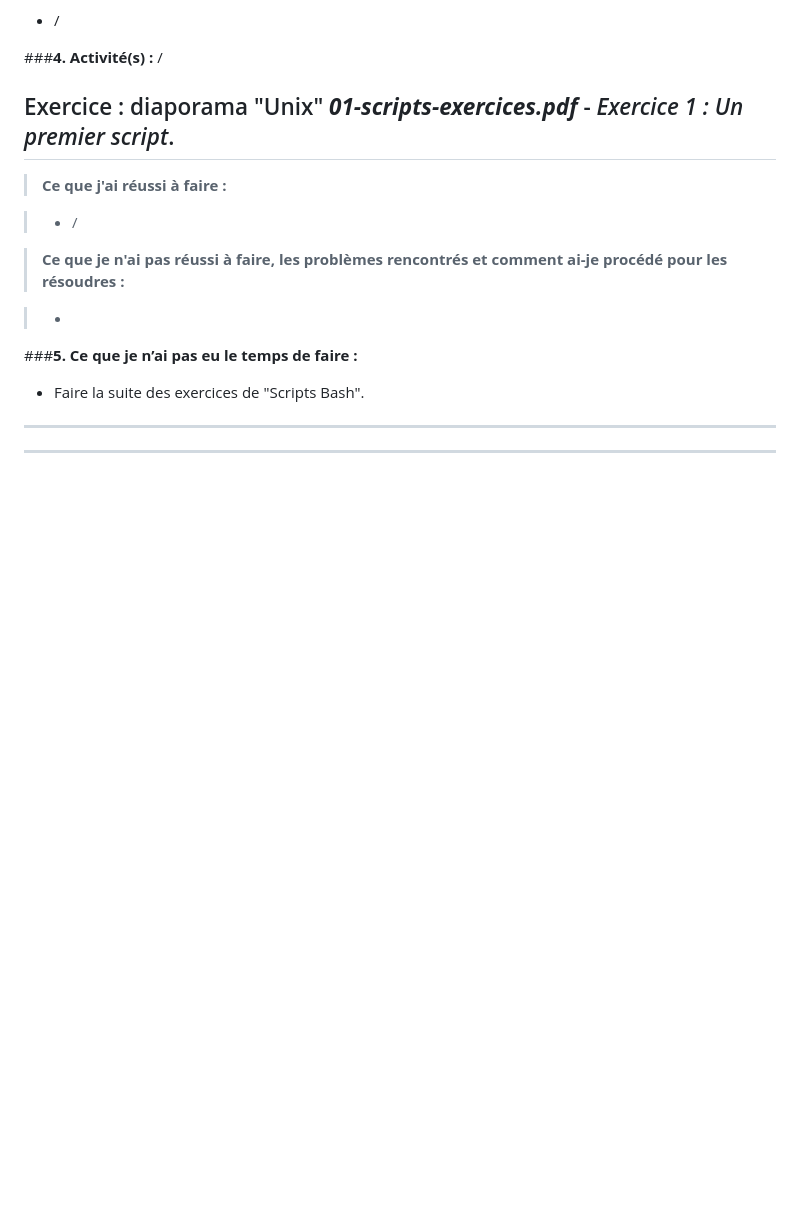
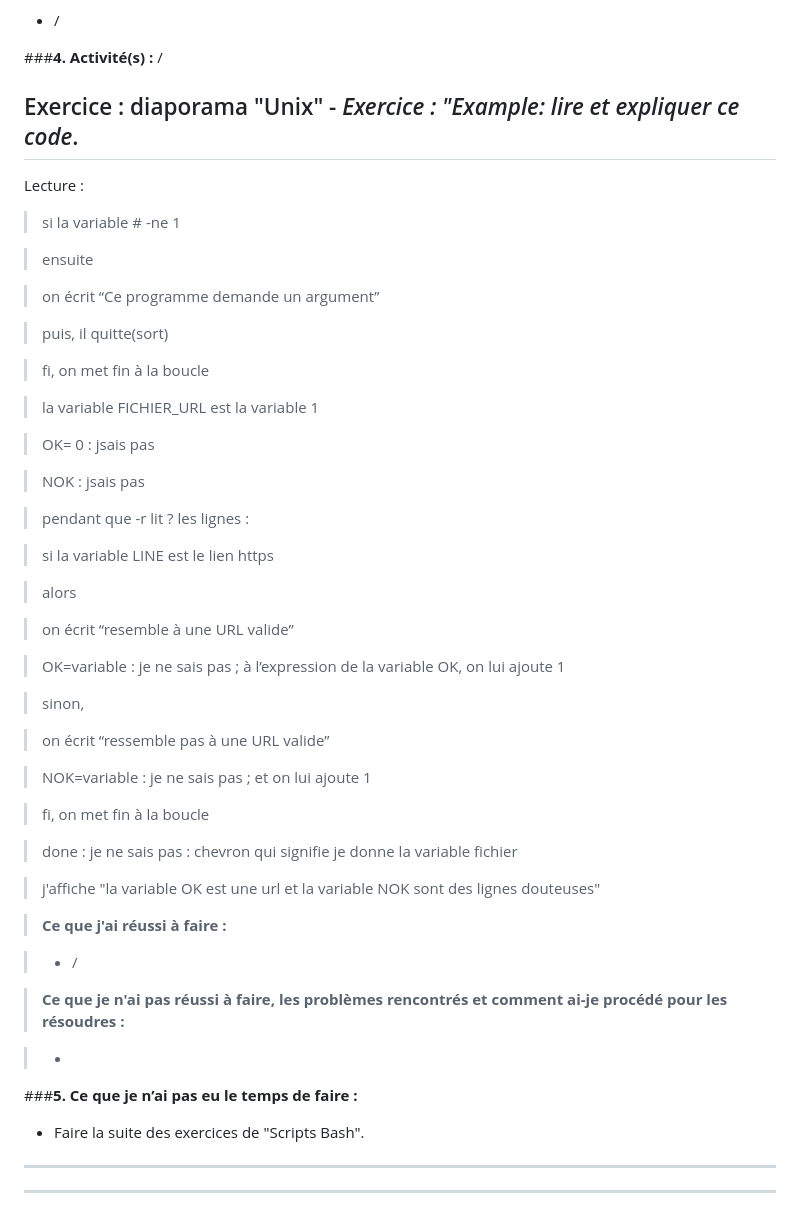
Before and after one commit to helenyanga/PPE1-2025, a Markdown page: journal.md, the part around the change. Drawn GitHub-style; blank space fills up the shorter version.

Commit message:
journal_modif6

```diff
--- a/journal.md
+++ b/journal.md
@@ -464,7 +464,49 @@ La notation se suit ainsi : "cat 2016/2016*ann | grep Location | cut -f3" ;
 
 ###**4. Activité(s) :** /
 
-## Exercice : diaporama "Unix" ***01-scripts-exercices.pdf*** - *Exercice 1 : Un premier script*.
+## Exercice : diaporama "Unix" - *Exercice : "Example: lire et expliquer ce code*.
+
+Lecture :
+
+>si la variable # -ne 1
+
+>ensuite
+
+>on écrit “Ce programme demande un argument”
+
+>puis, il quitte(sort)
+
+>fi, on met fin à la boucle
+
+>la variable FICHIER_URL est la variable 1
+
+>OK= 0 : jsais pas
+
+>NOK : jsais pas
+
+>pendant que -r lit ? les lignes :
+
+>si la variable LINE est le lien https
+
+>alors
+
+>on écrit “resemble à une URL valide”
+
+>OK=variable : je ne sais pas ; à l’expression de la variable OK, on lui ajoute 1
+
+>sinon,
+
+>on écrit “ressemble pas à une URL valide”
+
+>NOK=variable : je ne sais pas  ; et on lui ajoute 1
+
+>fi, on met fin à la boucle
+
+>done : je ne sais pas : chevron qui signifie je donne la variable fichier
+
+> j'affiche "la variable OK est une url et la variable NOK sont des lignes douteuses"
+
+
 
 >**Ce que j'ai réussi à faire :**
 
```
